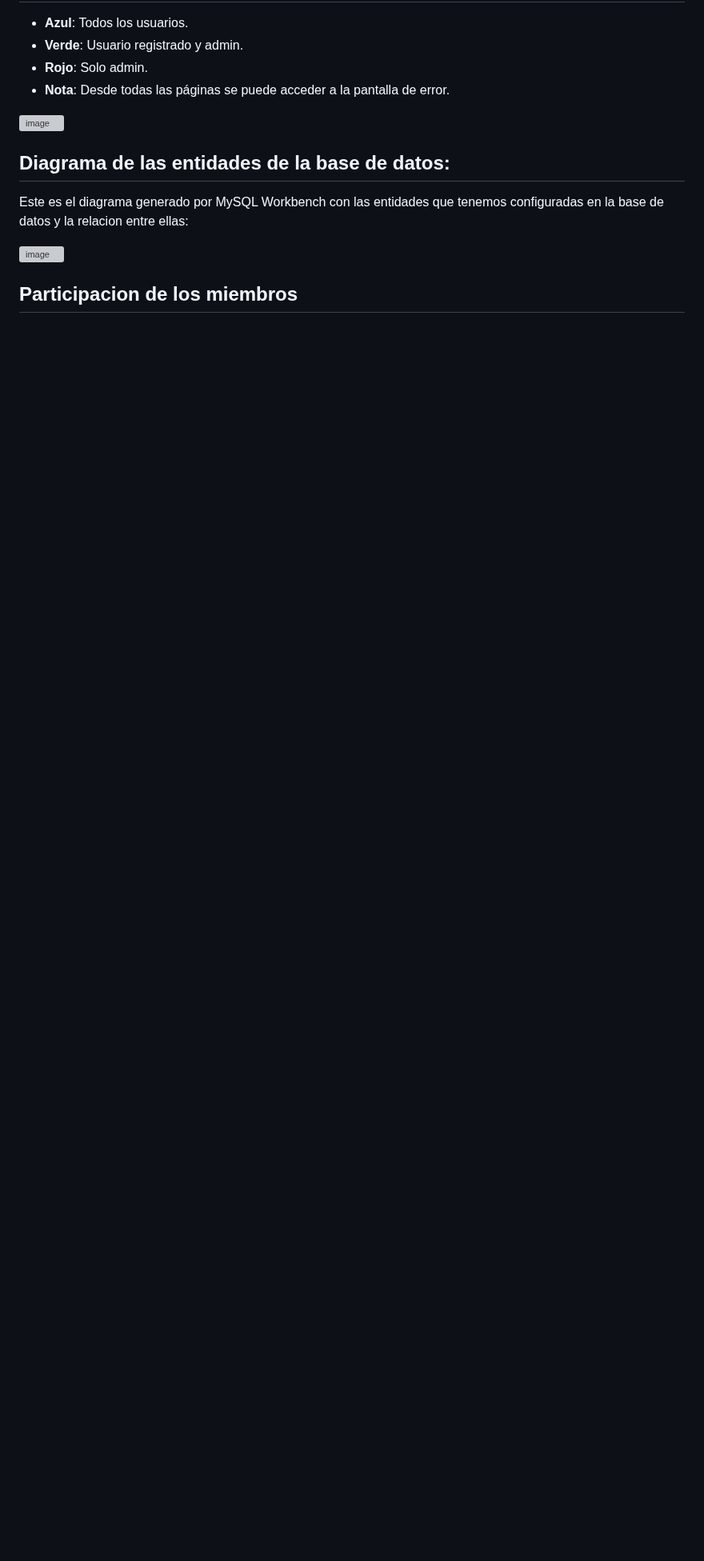
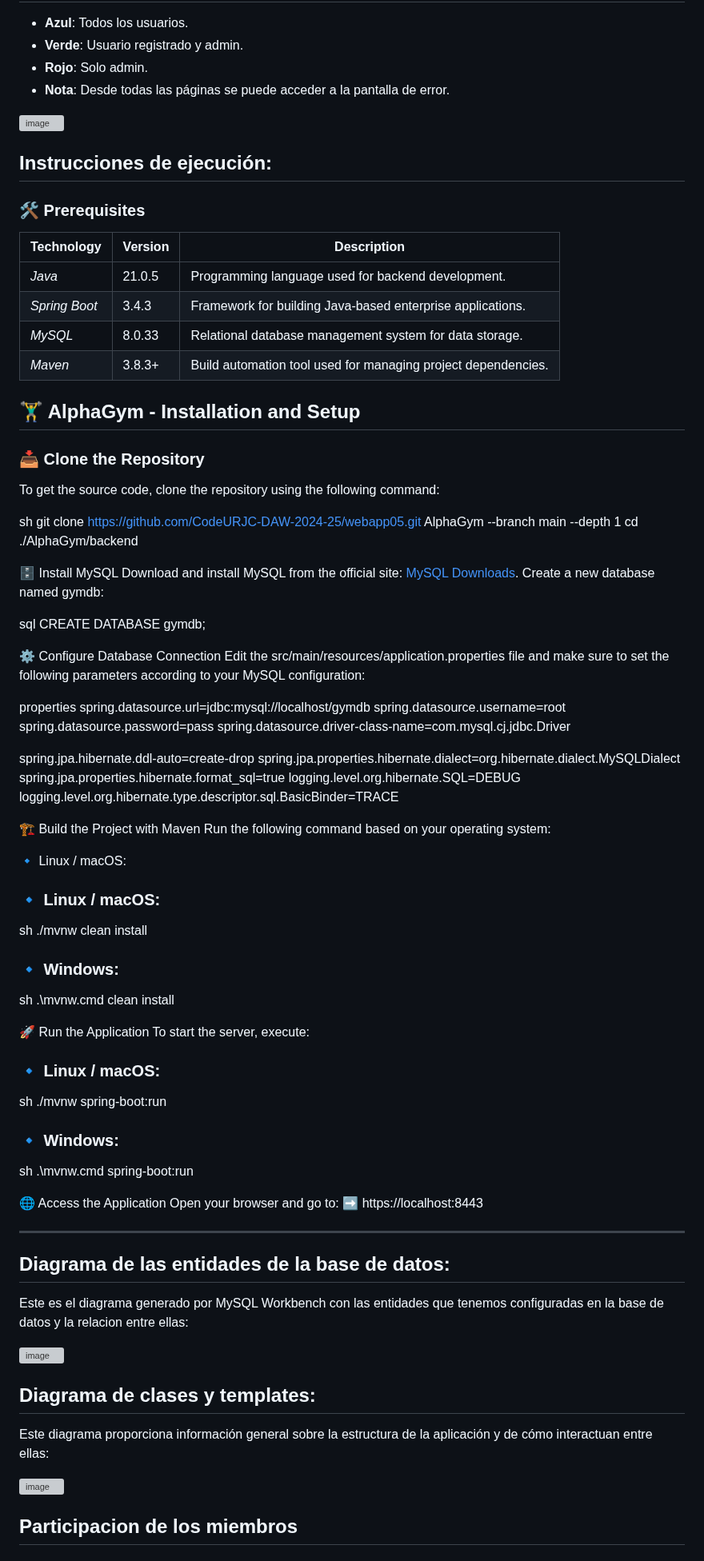
Before and after one commit to CodeURJC-DAW-2024-25/webapp05, a Markdown page: README.md, the part around one of its changes. Shown at 80% size. Drawn GitHub-style; blank space fills up the shorter version; grey boxes are pictures that could not be loaded.

```diff
--- a/README.md
+++ b/README.md
@@ -139,11 +139,91 @@ En el caso de que el usuario intente acceder a una pantalla para la que no tenga
 
 ![image](https://github.com/user-attachments/assets/17edecec-d86c-4738-a6df-55e3969d6ebd)
 
+## Instrucciones de ejecución:
+### 🛠️ Prerequisites
+| Technology    | Version  | Description  |
+|--------------|----------|-------------|
+| *Java*      | 21.0.5   | Programming language used for backend development. |
+| *Spring Boot* | 3.4.3  | Framework for building Java-based enterprise applications. |
+| *MySQL*     | 8.0.33   | Relational database management system for data storage. |
+| *Maven*     | 3.8.3+   | Build automation tool used for managing project dependencies. |
+
+## 🏋️‍♂️ AlphaGym - Installation and Setup
+
+### 📥 Clone the Repository
+To get the source code, clone the repository using the following command:
+
+sh
+git clone https://github.com/CodeURJC-DAW-2024-25/webapp05.git AlphaGym --branch main --depth 1
+cd ./AlphaGym/backend
+
+
+🗄️ Install MySQL
+Download and install MySQL from the official site: [MySQL Downloads](https://dev.mysql.com/downloads/).
+Create a new database named gymdb:
+
+sql
+CREATE DATABASE gymdb;
+
+
+⚙️ Configure Database Connection
+Edit the src/main/resources/application.properties file and make sure to set the following parameters according to your MySQL configuration:
+
+properties
+spring.datasource.url=jdbc:mysql://localhost/gymdb
+spring.datasource.username=root
+spring.datasource.password=pass
+spring.datasource.driver-class-name=com.mysql.cj.jdbc.Driver
+
+spring.jpa.hibernate.ddl-auto=create-drop
+spring.jpa.properties.hibernate.dialect=org.hibernate.dialect.MySQLDialect
+spring.jpa.properties.hibernate.format_sql=true
+logging.level.org.hibernate.SQL=DEBUG
+logging.level.org.hibernate.type.descriptor.sql.BasicBinder=TRACE
+
+
+🏗️ Build the Project with Maven
+Run the following command based on your operating system:
+
+🔹 Linux / macOS:
+### 🔹 Linux / macOS:
+sh
+./mvnw clean install
+
+
+### 🔹 Windows:
+sh
+.\mvnw.cmd clean install
+
+
+🚀 Run the Application
+To start the server, execute:
+
+### 🔹 Linux / macOS:
+sh
+./mvnw spring-boot:run
+
+
+### 🔹 Windows:
+sh
+.\mvnw.cmd spring-boot:run
+
+
+🌐 Access the Application
+Open your browser and go to:
+➡️ https://localhost:8443
+
+---
+
 ## Diagrama de las entidades de la base de datos:
 Este es el diagrama generado por MySQL Workbench con las entidades que tenemos configuradas en la base de datos y la relacion entre ellas:
 
 ![image](https://github.com/user-attachments/assets/7681880b-314a-408d-a5eb-6a743a78afd0)
 
+## Diagrama de clases y templates:
+Este diagrama proporciona información general sobre la estructura de la aplicación y de cómo interactuan entre ellas:
+
+![image](https://github.com/user-attachments/assets/6664eea7-6ffe-4a6d-87b7-a2bddd2af63e)
 
 ## Participacion de los miembros
 
```
Also changed, not shown: other parts of README.md (+1 -1 lines).
